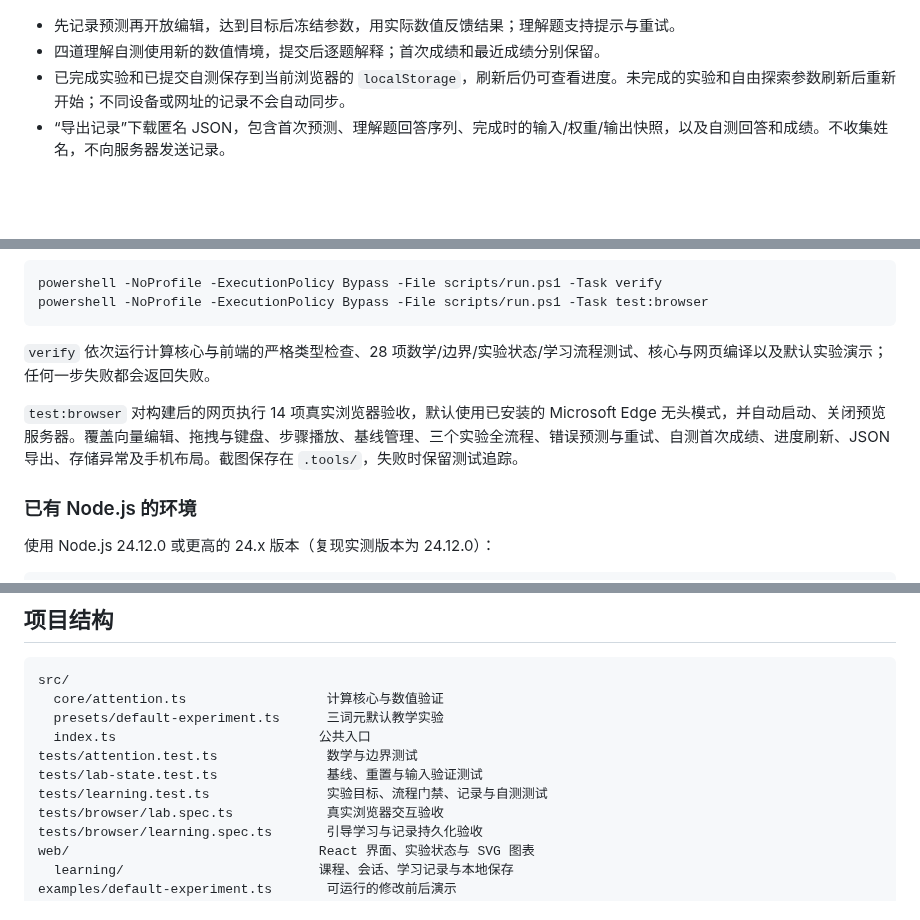
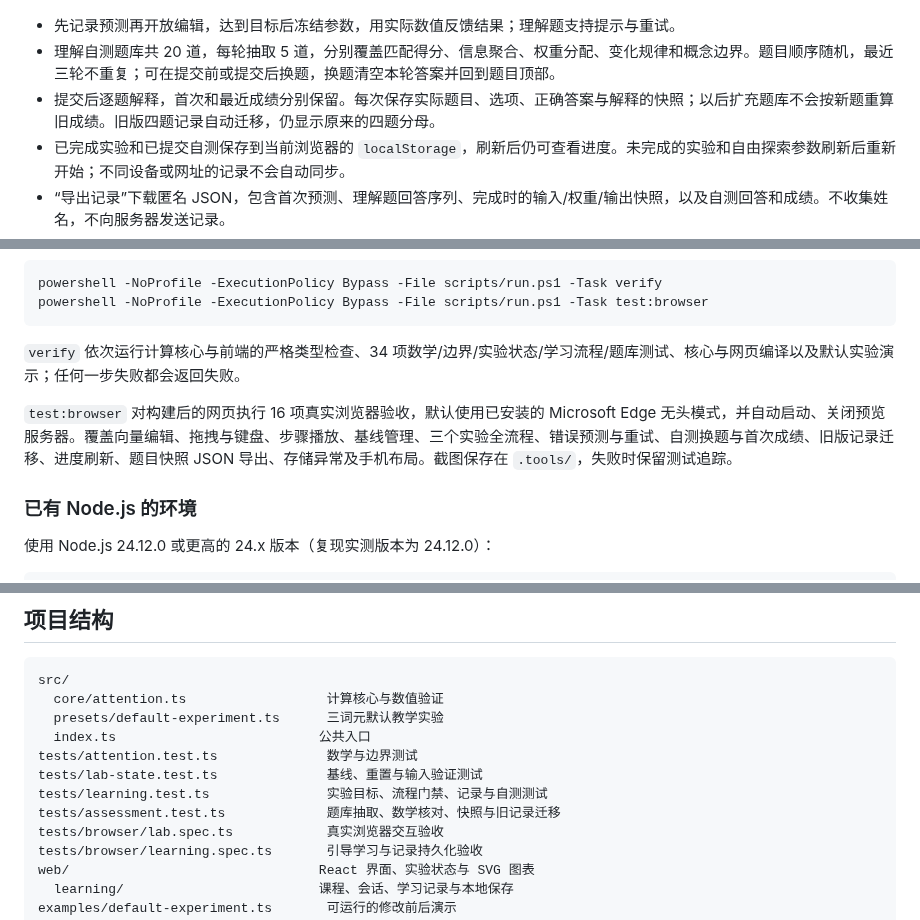
Before and after one commit to ZeshanZheng/attention-lab, a Markdown page: README.md, 3 parts joined by grey strips. Drawn GitHub-style; blank space fills up the shorter version.

Commit message:
feat: rotate a twenty-question assessment bank and migrate past scores

````diff
--- a/README.md
+++ b/README.md
@@ -29,7 +29,8 @@
 ![引导实验完成界面](docs/images/guided.png)
 
 - 先记录预测再开放编辑，达到目标后冻结参数，用实际数值反馈结果；理解题支持提示与重试。
-- 四道理解自测使用新的数值情境，提交后逐题解释；首次成绩和最近成绩分别保留。
+- 理解自测题库共 20 道，每轮抽取 5 道，分别覆盖匹配得分、信息聚合、权重分配、变化规律和概念边界。题目顺序随机，最近三轮不重复；可在提交前或提交后换题，换题清空本轮答案并回到题目顶部。
+- 提交后逐题解释，首次和最近成绩分别保留。每次保存实际题目、选项、正确答案与解释的快照；以后扩充题库不会按新题重算旧成绩。旧版四题记录自动迁移，仍显示原来的四题分母。
 - 已完成实验和已提交自测保存到当前浏览器的 `localStorage`，刷新后仍可查看进度。未完成的实验和自由探索参数刷新后重新开始；不同设备或网址的记录不会自动同步。
 - “导出记录”下载匿名 JSON，包含首次预测、理解题回答序列、完成时的输入/权重/输出快照，以及自测回答和成绩。不收集姓名，不向服务器发送记录。
 - 实验与自测历史分别最多保留 30 条；各实验首次完成和首次自测会保留。重复练习不覆盖首次错误，不能把重试后的分数当作首次掌握情况。
@@ -74,9 +75,9 @@ powershell -NoProfile -ExecutionPolicy Bypass -File scripts/run.ps1 -Task verify
 powershell -NoProfile -ExecutionPolicy Bypass -File scripts/run.ps1 -Task test:browser
 ```
 
-`verify` 依次运行计算核心与前端的严格类型检查、28 项数学/边界/实验状态/学习流程测试、核心与网页编译以及默认实验演示；任何一步失败都会返回失败。
+`verify` 依次运行计算核心与前端的严格类型检查、34 项数学/边界/实验状态/学习流程/题库测试、核心与网页编译以及默认实验演示；任何一步失败都会返回失败。
 
-`test:browser` 对构建后的网页执行 14 项真实浏览器验收，默认使用已安装的 Microsoft Edge 无头模式，并自动启动、关闭预览服务器。覆盖向量编辑、拖拽与键盘、步骤播放、基线管理、三个实验全流程、错误预测与重试、自测首次成绩、进度刷新、JSON 导出、存储异常及手机布局。截图保存在 `.tools/`，失败时保留测试追踪。
+`test:browser` 对构建后的网页执行 16 项真实浏览器验收，默认使用已安装的 Microsoft Edge 无头模式，并自动启动、关闭预览服务器。覆盖向量编辑、拖拽与键盘、步骤播放、基线管理、三个实验全流程、错误预测与重试、自测换题与首次成绩、旧版记录迁移、进度刷新、题目快照 JSON 导出、存储异常及手机布局。截图保存在 `.tools/`，失败时保留测试追踪。
 
 ### 已有 Node.js 的环境
 
@@ -164,6 +165,7 @@ src/
 tests/attention.test.ts              数学与边界测试
 tests/lab-state.test.ts              基线、重置与输入验证测试
 tests/learning.test.ts               实验目标、流程门禁、记录与自测测试
+tests/assessment.test.ts             题库抽取、数学核对、快照与旧记录迁移
 tests/browser/lab.spec.ts            真实浏览器交互验收
 tests/browser/learning.spec.ts       引导学习与记录持久化验收
 web/                                React 界面、实验状态与 SVG 图表
````
Also changed, not shown: other parts of README.md (+2 -0 lines), docs/deployment.md (+1 -1 lines), docs/development/05-assessment-bank.md (added, +35 -0 lines), docs/user-testing.md (+3 -1 lines), docs/images/assessment.png, 8 other files.
